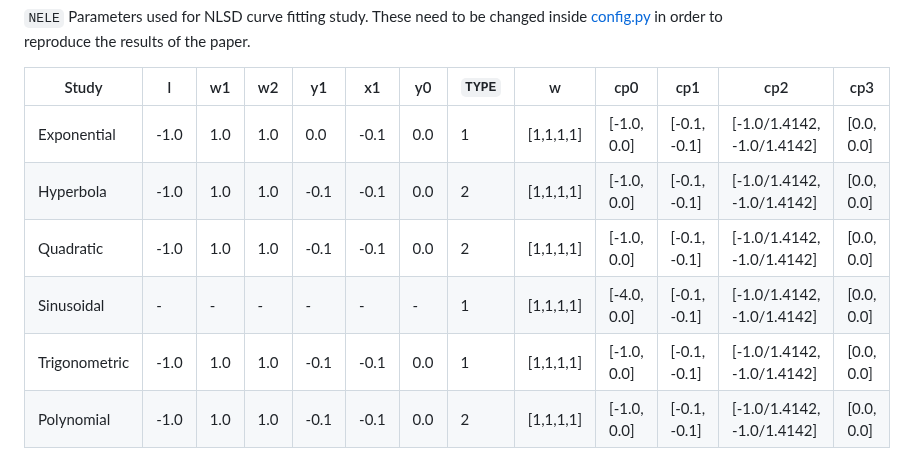
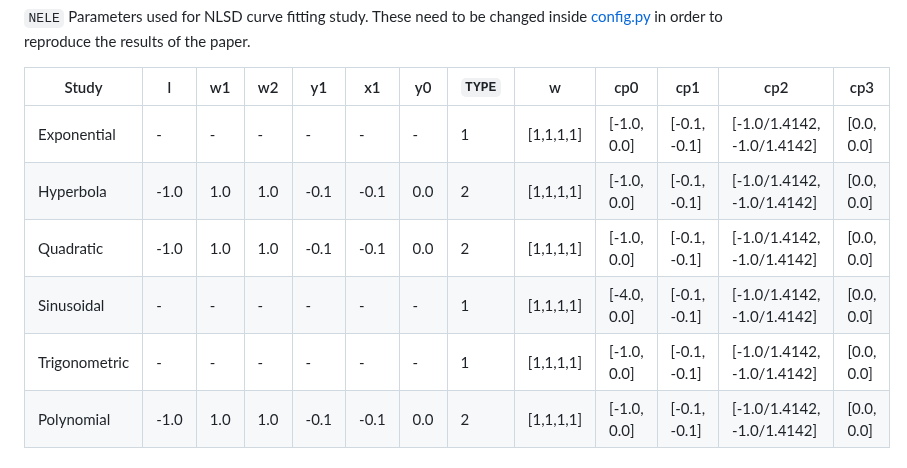
Before and after one commit to DjentleViBe/NELE, a Markdown page: README.md, the part around the change. Drawn GitHub-style.

Commit message:
param update

````diff
--- a/README.md
+++ b/README.md
@@ -51,11 +51,11 @@ python main.py --type=<type_id> --mode=<mode_name> --device=<device_name>
 
 |Study|l|w1|w2|y1|x1|y0|```TYPE```|w|cp0|cp1|cp2|cp3|
 |----|-----|-----|-----|-----|-----|-----|-----|-----|-----|-----|-----|-----|
-Exponential|-1.0|1.0|1.0|0.0|-0.1|0.0|1|[1,1,1,1]|[-1.0, 0.0]|[-0.1, -0.1]| [-1.0/1.4142, -1.0/1.4142]|[0.0, 0.0]
+Exponential|-|-|-|-|-|-|1|[1,1,1,1]|[-1.0, 0.0]|[-0.1, -0.1]| [-1.0/1.4142, -1.0/1.4142]|[0.0, 0.0]
 Hyperbola|-1.0|1.0|1.0|-0.1|-0.1|0.0|2|[1,1,1,1]|[-1.0, 0.0]|[-0.1, -0.1]| [-1.0/1.4142, -1.0/1.4142]|[0.0, 0.0]
 Quadratic|-1.0|1.0|1.0|-0.1|-0.1|0.0|2|[1,1,1,1]|[-1.0, 0.0]|[-0.1, -0.1]| [-1.0/1.4142, -1.0/1.4142]|[0.0, 0.0]
 Sinusoidal|-|-|-|-|-|-|1|[1,1,1,1]|[-4.0, 0.0]|[-0.1, -0.1]| [-1.0/1.4142, -1.0/1.4142]|[0.0, 0.0]
-Trigonometric|-1.0|1.0|1.0|-0.1|-0.1|0.0|1|[1,1,1,1]|[-1.0, 0.0]|[-0.1, -0.1]| [-1.0/1.4142, -1.0/1.4142]|[0.0, 0.0]
+Trigonometric|-|-|-|-|-|-|1|[1,1,1,1]|[-1.0, 0.0]|[-0.1, -0.1]| [-1.0/1.4142, -1.0/1.4142]|[0.0, 0.0]
 Polynomial|-1.0|1.0|1.0|-0.1|-0.1|0.0|2|[1,1,1,1]|[-1.0, 0.0]|[-0.1, -0.1]| [-1.0/1.4142, -1.0/1.4142]|[0.0, 0.0]
 
 ## MNIST
````
